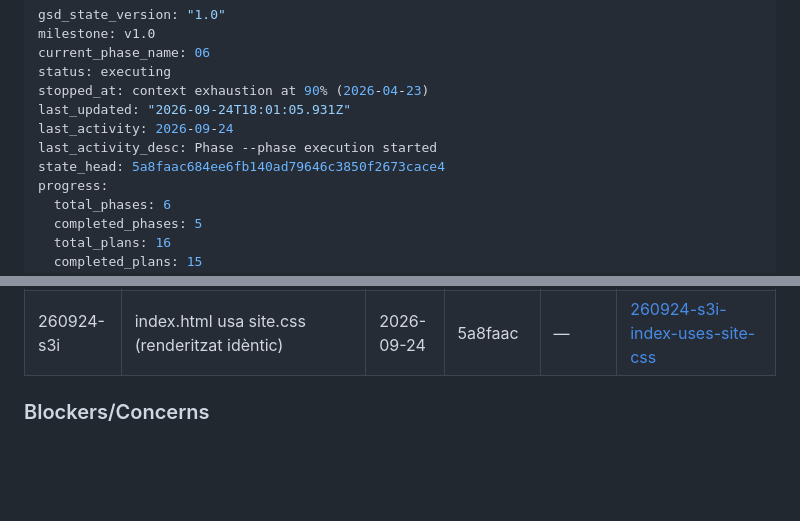
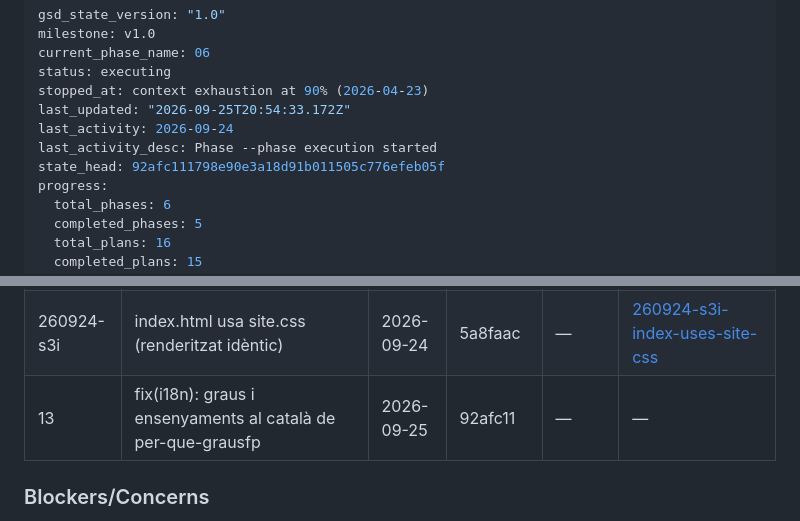
Before and after one commit to rogeraclaro/cercador-grausfp, a Markdown page: .planning/STATE.md, 2 parts joined by grey strips. GitHub-like rendering; blank space fills up the shorter version.

Commit message:
docs(quick): registra la correcció 'graus' de per-que-grausfp

```diff
--- a/.planning/STATE.md
+++ b/.planning/STATE.md
@@ -4,10 +4,10 @@ milestone: v1.0
 current_phase_name: 06
 status: executing
 stopped_at: context exhaustion at 90% (2026-04-23)
-last_updated: "2026-09-24T18:01:05.931Z"
+last_updated: "2026-09-25T20:54:33.172Z"
 last_activity: 2026-09-24
 last_activity_desc: Phase --phase execution started
-state_head: 5a8faac684ee6fb140ad79646c3850f2673cace4
+state_head: 92afc111798e90e3a18d91b011505c776efeb05f
 progress:
   total_phases: 6
   completed_phases: 5
@@ -106,6 +106,7 @@ None yet.
 | 260924-s1c | site.css compartit: tokens i barra superior a 13 pàgines | 2026-09-24 | 11169cd | — | [260924-s1c-shared-site-css](./quick/260924-s1c-shared-site-css/) |
 | 260924-s2p | Subpàgines: tabs perfil, gràfic Observatori, main, badge privacitat, colors missatge | 2026-09-24 | 96837fe | — | [260924-s2p-subpages-specific-fixes](./quick/260924-s2p-subpages-specific-fixes/) |
 | 260924-s3i | index.html usa site.css (renderitzat idèntic) | 2026-09-24 | 5a8faac | — | [260924-s3i-index-uses-site-css](./quick/260924-s3i-index-uses-site-css/) |
+| 13 | fix(i18n): graus i ensenyaments al català de per-que-grausfp | 2026-09-25 | 92afc11 | — | — |
 
 ### Blockers/Concerns
 
```
